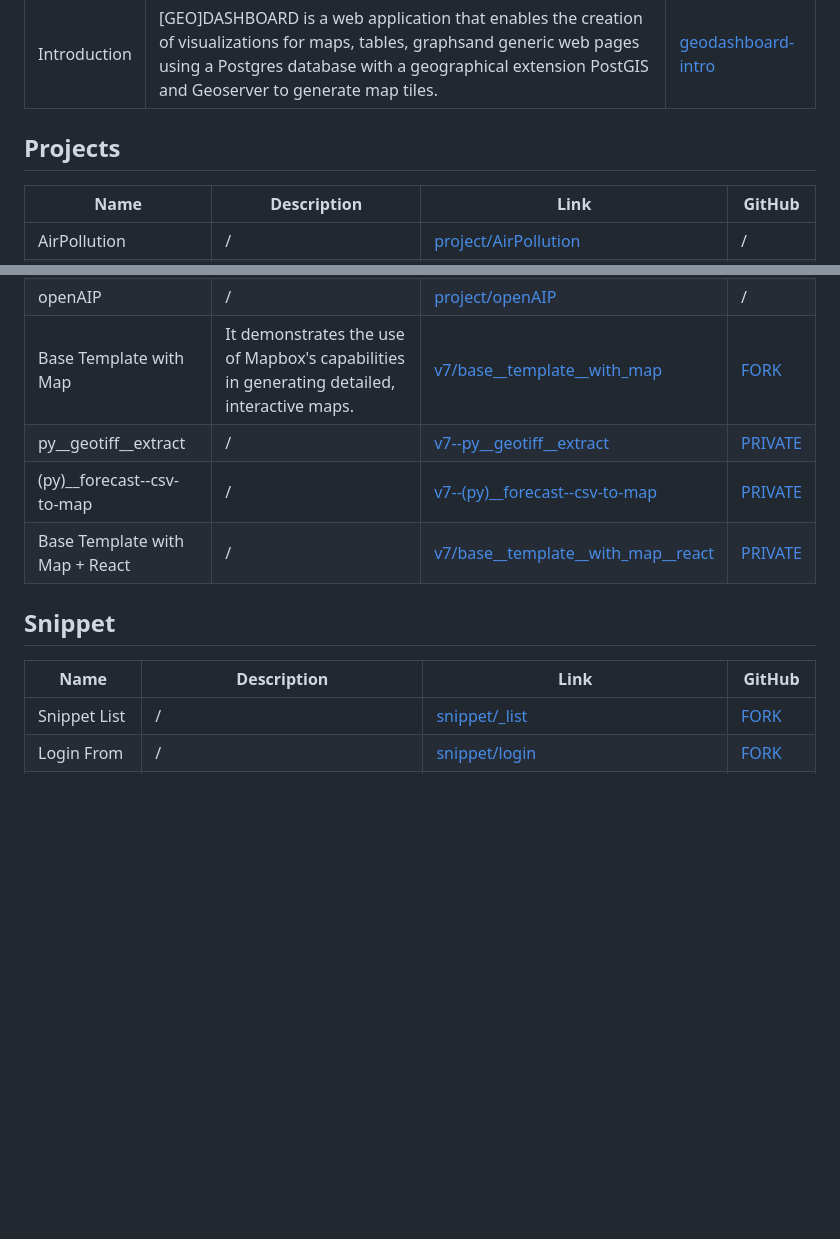
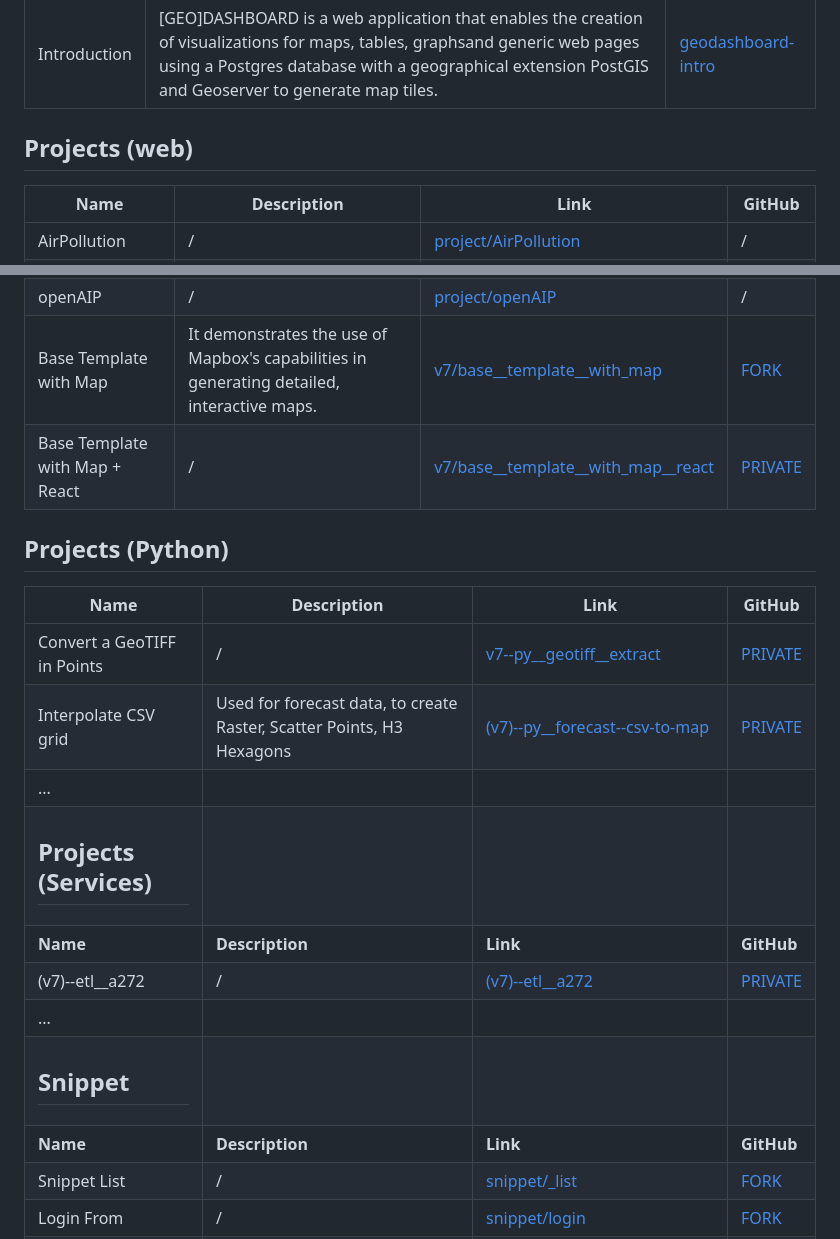
Before and after one commit to piergiorgio-roveda/piergiorgio-roveda, a Markdown page: README.md, 2 parts joined by grey strips. Rendered like a GitHub page; blank space fills up the shorter version.

```diff
--- a/README.md
+++ b/README.md
@@ -34,7 +34,7 @@ During GIS career, I have sought opportunities to analyze situations accurately
 | ----------- | ----------- | ---------- |
 |Introduction|[GEO]DASHBOARD is a web application that enables the creation of visualizations for maps, tables, graphsand generic web pages using a Postgres database with a geographical extension PostGIS and Geoserver to generate map tiles.|[geodashboard-intro](https://cityplanner.biz/geo-dashboard/geodashboard-intro/)|
 
-## Projects
+## Projects (web)
 
 | Name        | Description | Link       | GitHub|
 | ----------- | ----------- | ---------- | ---------- |
@@ -43,14 +43,21 @@ During GIS career, I have sought opportunities to analyze situations accurately
 |Retail Competition Map|/| [project/retail-competition-map](https://cityplanner.biz/project/retail-competition-map/) |/|
 |openAIP|/| [project/openAIP](https://cityplanner.biz/project/openAIP/) |/|
 |Base Template with Map|It demonstrates the use of Mapbox's capabilities in generating detailed, interactive maps.| [v7/base__template__with_map](https://cityplanner.biz/geodashboard-v7/base__template__with_map/)|[FORK](https://github.com/piergiorgio-roveda/geodashboard-v7--base__template__with_map)|
-|py__geotiff__extract|/|[v7--py__geotiff__extract](doc/private-access.md)|[PRIVATE](doc/private-access.md)|
-|(py)__forecast--csv-to-map|/|[v7--(py)__forecast--csv-to-map](doc/private-access.md)|[PRIVATE](doc/private-access.md)|
 |Base Template with Map + React|/|[v7/base__template__with_map__react](https://cityplanner.biz/geodashboard-v7/base__template__with_map__react/)|[PRIVATE](doc/private-access.md)|
 
-## Snippet
+## Projects (Python)
 
 | Name        | Description | Link       | GitHub|
 | ----------- | ----------- | ---------- | ---------- |
+|Convert a GeoTIFF in Points|/|[v7--py__geotiff__extract](doc/private-access.md)|[PRIVATE](doc/private-access.md)|
+|Interpolate CSV grid|Used for forecast data, to create Raster, Scatter Points, H3 Hexagons|[(v7)--py__forecast--csv-to-map](doc/private-access.md)|[PRIVATE](doc/private-access.md)|
+| ...| | | |
+|<h2>Projects (Services)</h2>| | | |
+|<b>Name</b> | <b>Description</b> | <b>Link</b>| <b>GitHub</b>|
+|(v7)--etl__a272|/|[(v7)--etl__a272](doc/private-access.md)|[PRIVATE](doc/private-access.md)|
+| ...| | | |
+|<h2>Snippet</h2>| | | |
+|<b>Name</b> | <b>Description</b> | <b>Link</b>| <b>GitHub</b>|
 |Snippet List|/|[snippet/_list](https://cityplanner.biz/geodashboard-v7/snippet/_list/)|[FORK](https://github.com/piergiorgio-roveda/geodashboard-v7--snippet)|
 |Login From|/|[snippet/login](https://cityplanner.biz/geodashboard-v7/snippet/login/)|[FORK](https://github.com/piergiorgio-roveda/geodashboard-v7--snippet)|
 |react/test01|First test to use React functions with Javascript|[geodashboard-v7/snippet--javascript-react/test01](https://cityplanner.biz/geodashboard-v7/snippet--javascript-react/test01/index.php)|[PRIVATE](doc/private-access.md)|
```
